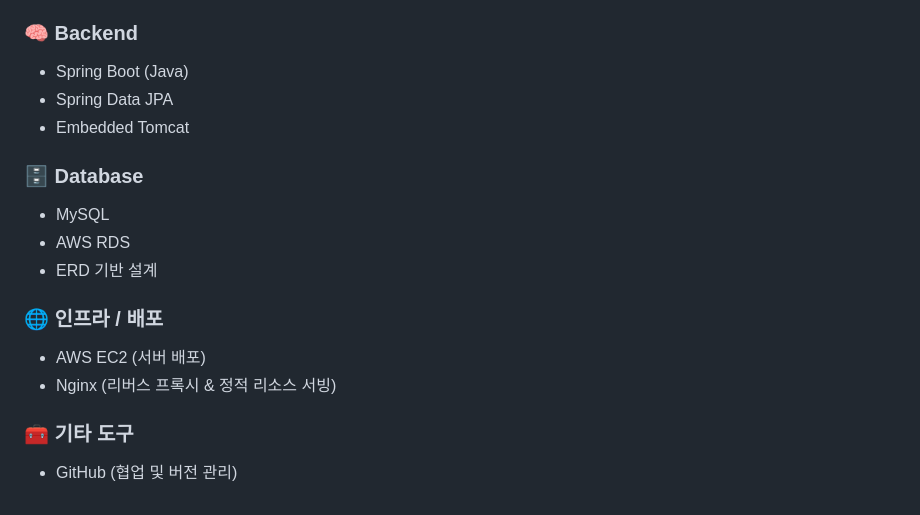
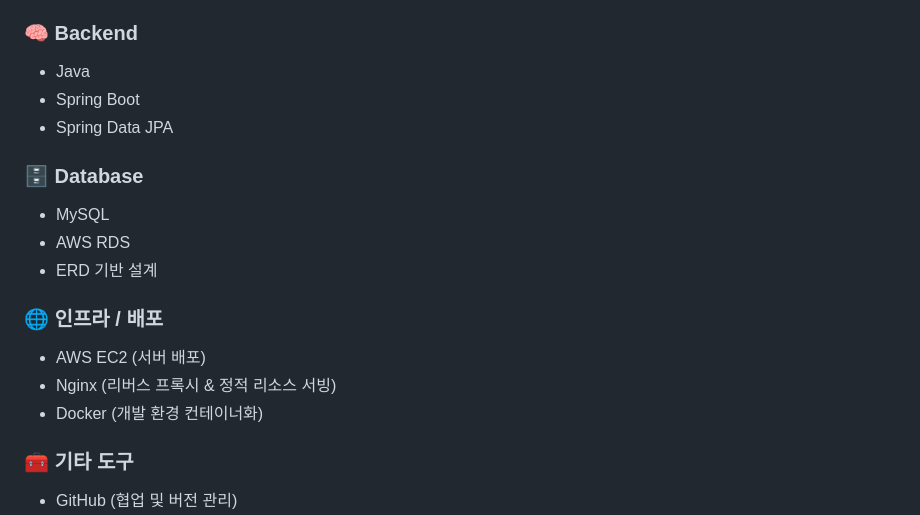
Before and after one commit to wtgs9817/Capstone-Design, a Markdown page: README.md, the part around the change. Drawn GitHub-style.

```diff
--- a/README.md
+++ b/README.md
@@ -46,9 +46,9 @@
 - Figma (와이어프레임 설계)
 
 ### 🧠 Backend
-- Spring Boot (Java)
+- Java
+- Spring Boot
 - Spring Data JPA
-- Embedded Tomcat
 
 ### 🗄️ Database
 - MySQL
@@ -58,6 +58,7 @@
 ### 🌐 인프라 / 배포
 - AWS EC2 (서버 배포)
 - Nginx (리버스 프록시 & 정적 리소스 서빙)
+- Docker (개발 환경 컨테이너화)
 
 ### 🧰 기타 도구
 - GitHub (협업 및 버전 관리)
```
